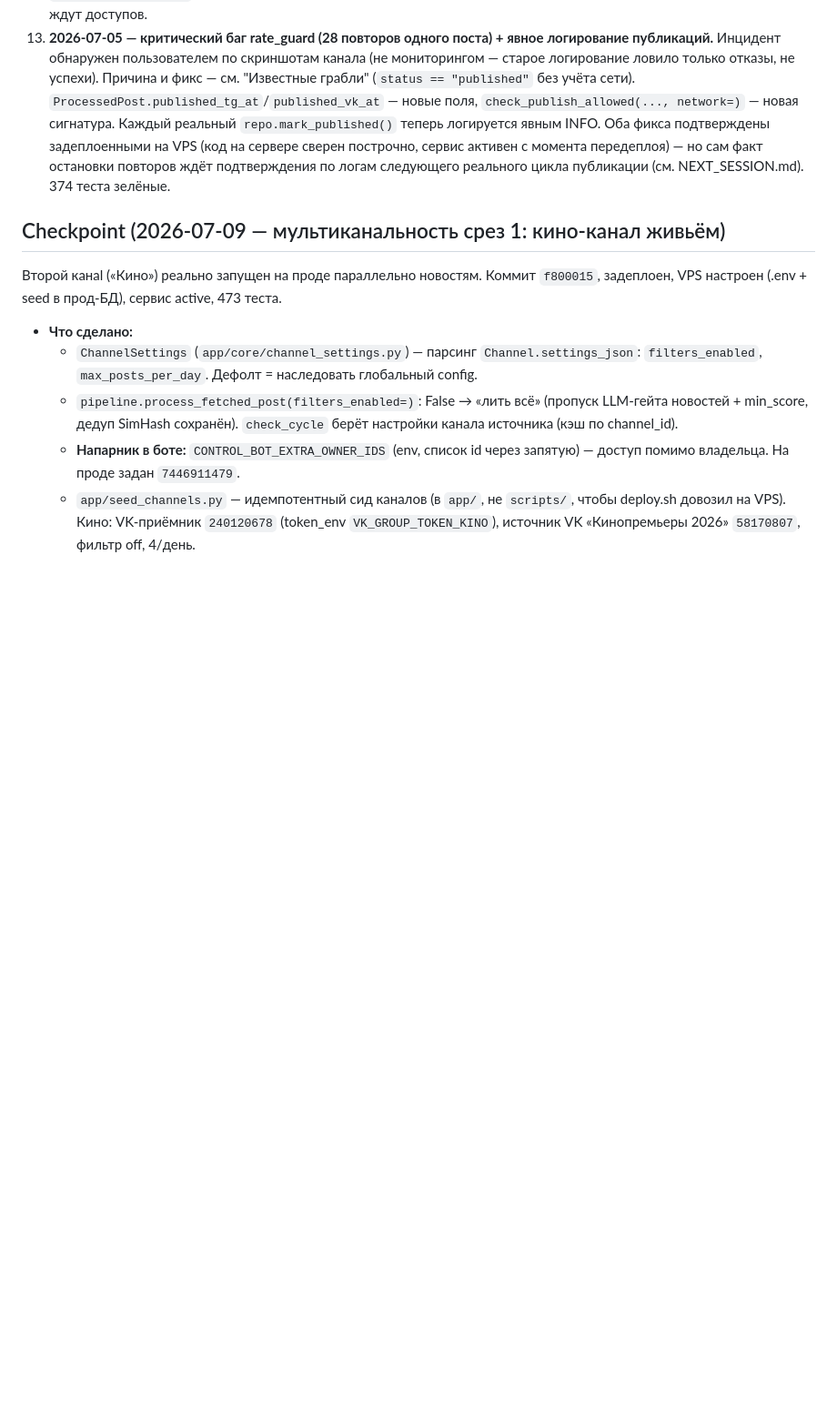
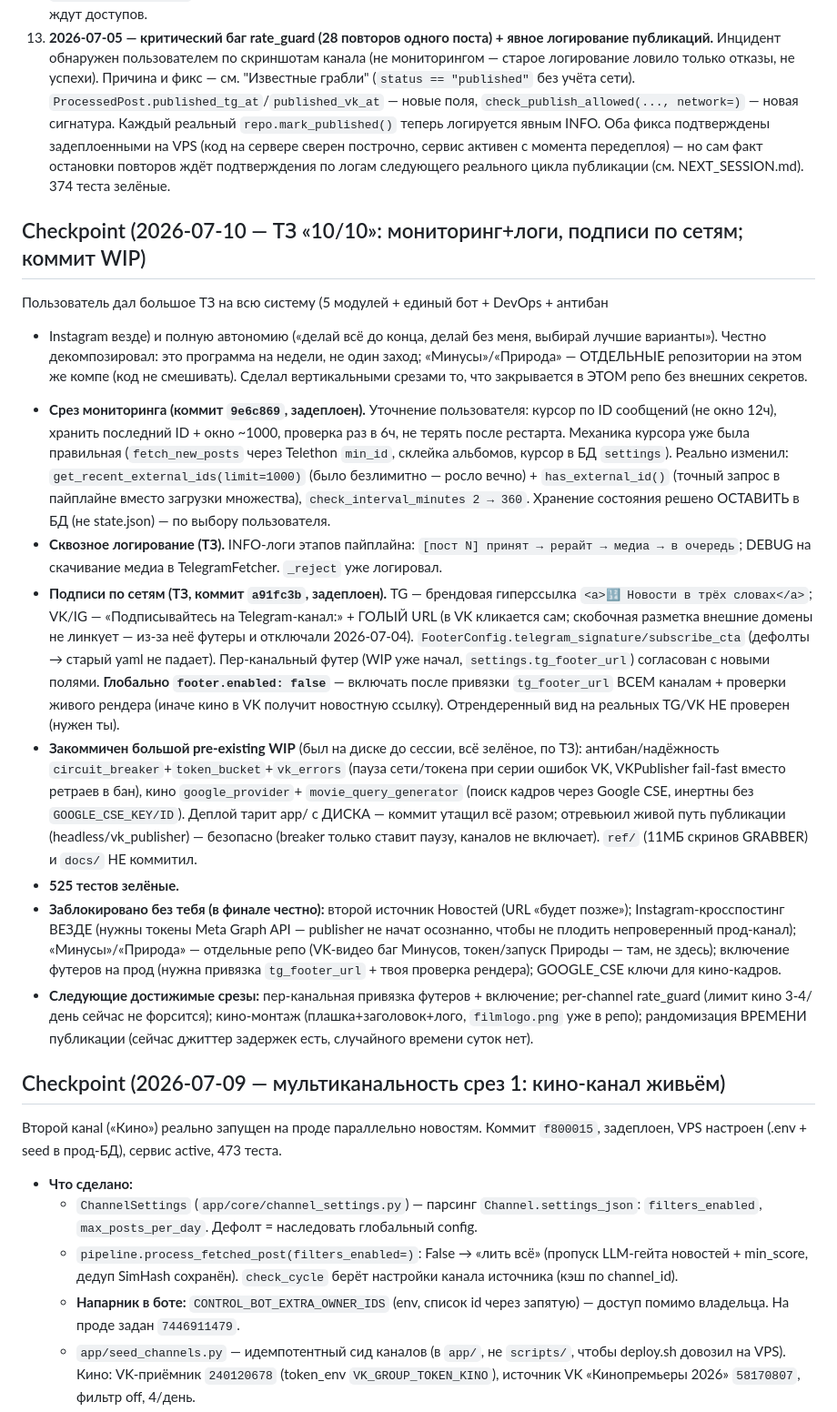
Before and after one commit to Mysterio3-8/NewsBot, a Markdown page: CLAUDE.md, the part around the change. Shown at 91% size. Drawn GitHub-style; blank space fills up the shorter version.

Commit message:
docs: чекпоинт ТЗ 10/10 — мониторинг+логи, подписи по сетям, блокеры

```diff
--- a/CLAUDE.md
+++ b/CLAUDE.md
@@ -221,6 +221,50 @@ fps исходника СОХРАНЯЮТСЯ**, качество не пони
 11. **2026-07-04 — Ollama откат на Groq, OpenRouter, ротация моделей, тестовый пост, control-бот.** (a) Ollama на этом ноуте (8 ГБ RAM, без GPU) непригодна (>60с/вызов на CPU) — по решению пользователя дефолт вернулся на Groq, Ollama ждёт сервер с GPU. (b) Добавлен 4-й провайдер **OpenRouter** (OpenAI-совместимый, общий код-путь с Groq) — free-модели часто отдают 429 «upstream rate-limited» (перегрузка free-tier провайдеров, не наш лимит). (c) **Ротация моделей** (`LLMConfig.fallback_models`): при отказе основной модели клиент перебирает резервные — живой тест подтвердил, что ротация пробивается сквозь 429 OpenRouter. (d) **Тестовый пост** опубликован в TG (`@NewsThreeWord`). (e) Исправлен баг: провал публикации в одной сети затирал `published`→`failed` для поста, уже вышедшего в другой сети (сбивал rate_guard). (f) **Control-бот** (`app/control_bot.py`) + общий `ServiceController`. **Соцсети (Instagram/Threads/YouTube) НЕ начаты** — ждут API-доступов пользователя.
 12. **2026-07-04 (продолжение) — VK best-effort, AI-уникализатор, качество медиа, деплой.** (a) **VK фикс**: диагностика показала — групповой токен постит текст, но не фото (`photos.getWallUploadServer` → ошибка 27). `VKPublisher` теперь грузит медиа best-effort и всегда публикует текст → пост уходит «во все сети сразу», VK пока текстом. (b) **AI-уникализатор в боте** (`app/core/media/uniquifier.py`) — 5 уникальных версий видео/фото без потери качества, см. раздел выше. (c) **Качество видео-watermark** поднято до crf 18/preset slow (было дефолт ffmpeg). (d) **Деплой**: в Dockerfile добавлен ffmpeg (нужен для видео/уникализатора), в docker-compose — профиль `bot` (control-бот с `AUTOSTART_SERVICE=1` для 24/7 + управление). 314 тестов зелёные. Осталось: рабочий VK user-токен для фото; соцсети ждут доступов.
 13. **2026-07-05 — критический баг rate_guard (28 повторов одного поста) + явное логирование публикаций.** Инцидент обнаружен пользователем по скриншотам канала (не мониторингом — старое логирование ловило только отказы, не успехи). Причина и фикс — см. "Известные грабли" (`status == "published"` без учёта сети). `ProcessedPost.published_tg_at`/`published_vk_at` — новые поля, `check_publish_allowed(..., network=)` — новая сигнатура. Каждый реальный `repo.mark_published()` теперь логируется явным INFO. Оба фикса подтверждены задеплоенными на VPS (код на сервере сверен построчно, сервис активен с момента передеплоя) — но сам факт остановки повторов ждёт подтверждения по логам следующего реального цикла публикации (см. NEXT_SESSION.md). 374 теста зелёные.
+
+## Checkpoint (2026-07-10 — ТЗ «10/10»: мониторинг+логи, подписи по сетям; коммит WIP)
+
+Пользователь дал большое ТЗ на всю систему (5 модулей + единый бот + DevOps + антибан
++ Instagram везде) и полную автономию («делай всё до конца, делай без меня, выбирай
+лучшие варианты»). Честно декомпозировал: это программа на недели, не один заход;
+«Минусы»/«Природа» — ОТДЕЛЬНЫЕ репозитории на этом же компе (код не смешивать). Сделал
+вертикальными срезами то, что закрывается в ЭТОМ репо без внешних секретов.
+
+- **Срез мониторинга (коммит `9e6c869`, задеплоен).** Уточнение пользователя: курсор по
+  ID сообщений (не окно 12ч), хранить последний ID + окно ~1000, проверка раз в 6ч, не
+  терять после рестарта. Механика курсора уже была правильная (`fetch_new_posts` через
+  Telethon `min_id`, склейка альбомов, курсор в БД `settings`). Реально изменил:
+  `get_recent_external_ids(limit=1000)` (было безлимитно — росло вечно) + `has_external_id()`
+  (точный запрос в пайплайне вместо загрузки множества), `check_interval_minutes 2 → 360`.
+  Хранение состояния решено ОСТАВИТЬ в БД (не state.json) — по выбору пользователя.
+- **Сквозное логирование (ТЗ).** INFO-логи этапов пайплайна: `[пост N] принят → рерайт →
+  медиа → в очередь`; DEBUG на скачивание медиа в TelegramFetcher. `_reject` уже логировал.
+- **Подписи по сетям (ТЗ, коммит `a91fc3b`, задеплоен).** TG — брендовая гиперссылка
+  `<a>🔢 Новости в трёх словах</a>`; VK/IG — «Подписывайтесь на Telegram-канал:» + ГОЛЫЙ
+  URL (в VK кликается сам; скобочная разметка внешние домены не линкует — из-за неё футеры
+  и отключали 2026-07-04). `FooterConfig.telegram_signature/subscribe_cta` (дефолты →
+  старый yaml не падает). Пер-канальный футер (WIP уже начал, `settings.tg_footer_url`)
+  согласован с новыми полями. **Глобально `footer.enabled: false`** — включать после
+  привязки `tg_footer_url` ВСЕМ каналам + проверки живого рендера (иначе кино в VK получит
+  новостную ссылку). Отрендеренный вид на реальных TG/VK НЕ проверен (нужен ты).
+- **Закоммичен большой pre-existing WIP** (был на диске до сессии, всё зелёное, по ТЗ):
+  антибан/надёжность `circuit_breaker`+`token_bucket`+`vk_errors` (пауза сети/токена при
+  серии ошибок VK, VKPublisher fail-fast вместо ретраев в бан), кино `google_provider`+
+  `movie_query_generator` (поиск кадров через Google CSE, инертны без `GOOGLE_CSE_KEY/ID`).
+  Деплой тарит app/ с ДИСКА — коммит утащил всё разом; отревьюил живой путь публикации
+  (headless/vk_publisher) — безопасно (breaker только ставит паузу, каналов не включает).
+  `ref/` (11МБ скринов GRABBER) и `docs/` НЕ коммитил.
+- **525 тестов зелёные.**
+- **Заблокировано без тебя (в финале честно):** второй источник Новостей (URL «будет
+  позже»); Instagram-кросспостинг ВЕЗДЕ (нужны токены Meta Graph API — publisher не
+  начат осознанно, чтобы не плодить непроверенный прод-канал); «Минусы»/«Природа» —
+  отдельные репо (VK-видео баг Минусов, токен/запуск Природы — там, не здесь); включение
+  футеров на прод (нужна привязка `tg_footer_url` + твоя проверка рендера); GOOGLE_CSE
+  ключи для кино-кадров.
+- **Следующие достижимые срезы:** пер-канальная привязка футеров + включение; per-channel
+  rate_guard (лимит кино 3-4/день сейчас не форсится); кино-монтаж (плашка+заголовок+лого,
+  `filmlogo.png` уже в репо); рандомизация ВРЕМЕНИ публикации (сейчас джиттер задержек есть,
+  случайного времени суток нет).
 
 ## Checkpoint (2026-07-09 — мультиканальность срез 1: кино-канал живьём)
 
```
